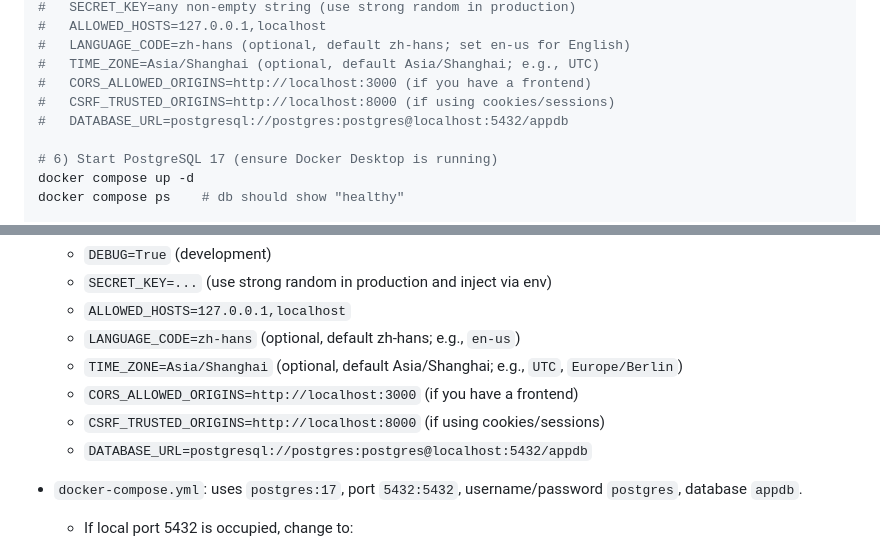
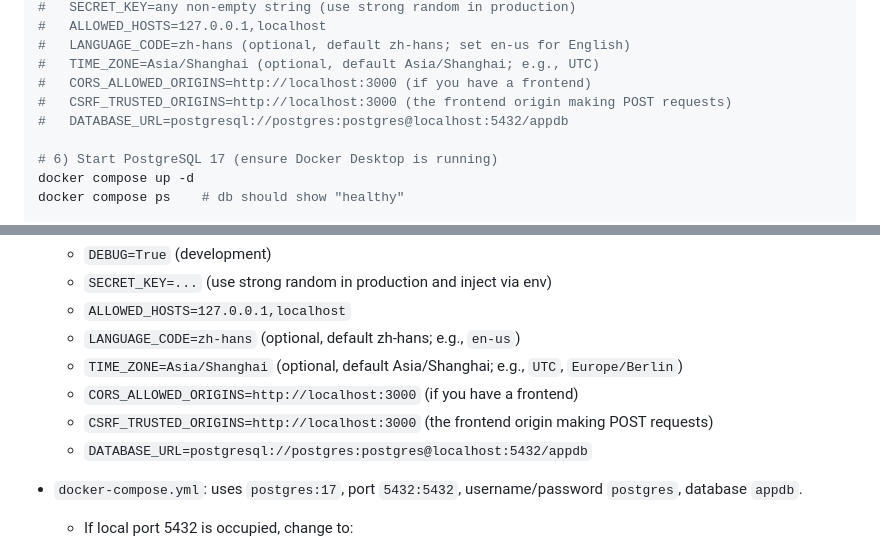
Before and after one commit to FrankYang0610/project-consensus, a Markdown page: project-consensus-backend/README.md, 2 parts joined by grey strips. GitHub-like rendering.

Commit message:
fix: fixed readme file for CSRF_TRUSTED_ORIGINS

```diff
--- a/project-consensus-backend/README.md
+++ b/project-consensus-backend/README.md
@@ -48,7 +48,7 @@ cp .env.example .env
 #   LANGUAGE_CODE=zh-hans (optional, default zh-hans; set en-us for English)
 #   TIME_ZONE=Asia/Shanghai (optional, default Asia/Shanghai; e.g., UTC)
 #   CORS_ALLOWED_ORIGINS=http://localhost:3000 (if you have a frontend)
-#   CSRF_TRUSTED_ORIGINS=http://localhost:8000 (if using cookies/sessions)
+#   CSRF_TRUSTED_ORIGINS=http://localhost:3000 (the frontend origin making POST requests)
 #   DATABASE_URL=postgresql://postgres:postgres@localhost:5432/appdb
 
 # 6) Start PostgreSQL 17 (ensure Docker Desktop is running)
@@ -75,7 +75,7 @@ python manage.py runserver
   - `LANGUAGE_CODE=zh-hans` (optional, default zh-hans; e.g., `en-us`)
   - `TIME_ZONE=Asia/Shanghai` (optional, default Asia/Shanghai; e.g., `UTC`, `Europe/Berlin`)
   - `CORS_ALLOWED_ORIGINS=http://localhost:3000` (if you have a frontend)
-  - `CSRF_TRUSTED_ORIGINS=http://localhost:8000` (if using cookies/sessions)
+  - `CSRF_TRUSTED_ORIGINS=http://localhost:3000` (the frontend origin making POST requests)
   - `DATABASE_URL=postgresql://postgres:postgres@localhost:5432/appdb`
 - `docker-compose.yml`: uses `postgres:17`, port `5432:5432`, username/password `postgres`, database `appdb`.
 
```
